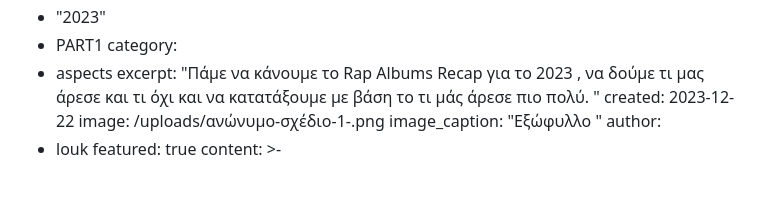
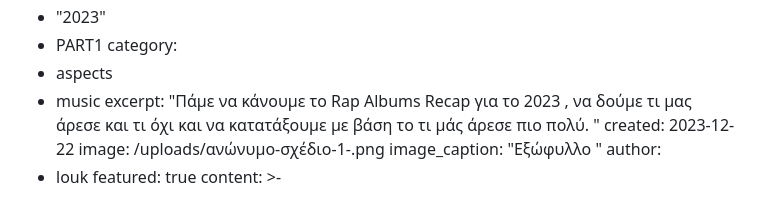
Before and after one commit to Ultiblog/irrelevant-subject, a Markdown page: content/blog/rap-albums-recap-2023-pt1-2023-12-22.md, the part around the change. GitHub-like rendering.

Commit message:
Update Post “rap-albums-recap-2023-pt1-2023-12-22”

```diff
--- a/content/blog/rap-albums-recap-2023-pt1-2023-12-22.md
+++ b/content/blog/rap-albums-recap-2023-pt1-2023-12-22.md
@@ -8,6 +8,7 @@ tags:
   - PART1
 category:
   - aspects
+  - music
 excerpt: "Πάμε να κάνουμε το Rap Albums Recap για το 2023 , να δούμε τι μας
   άρεσε και τι όχι και να κατατάξουμε με βάση το τι μάς άρεσε πιο πολύ. "
 created: 2023-12-22
```
